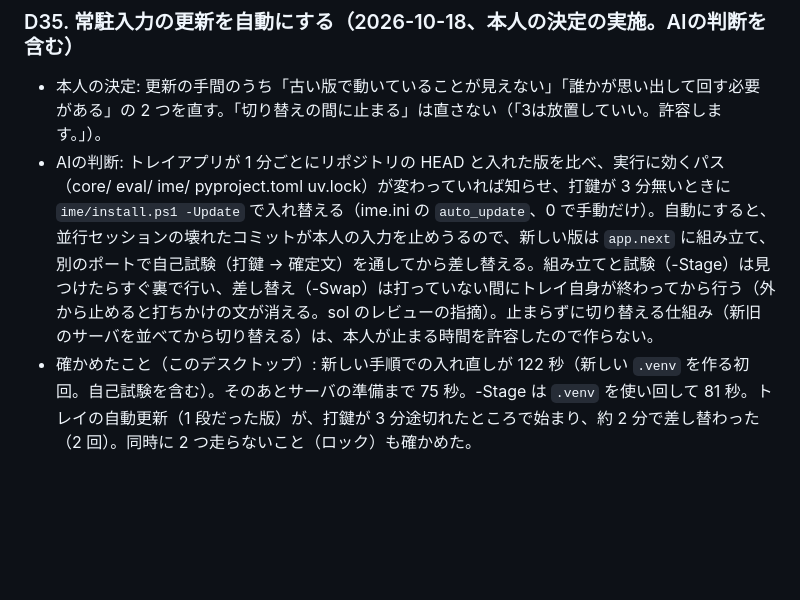
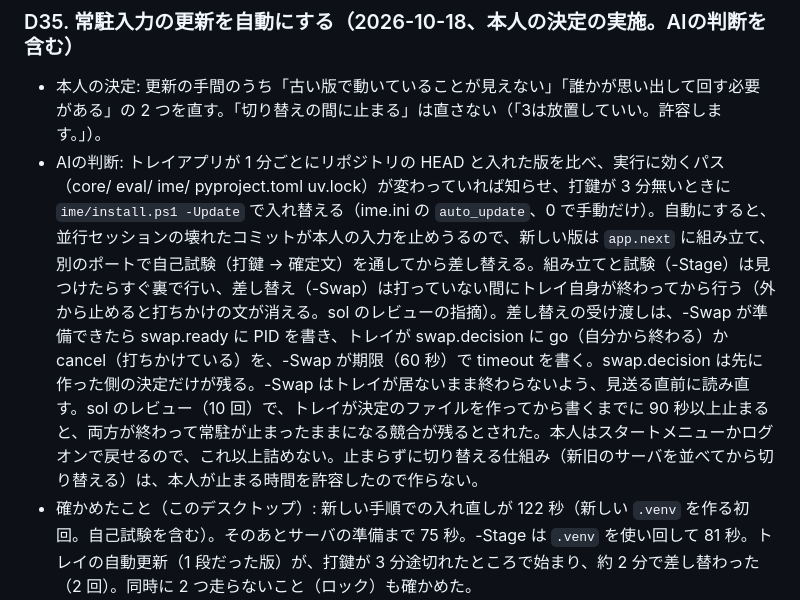
Before and after one commit to morikawa976321/romaji-slm, a Markdown page: docs/decisions.md, the part around the change. Drawn GitHub-style; blank space fills up the shorter version.

```diff
--- a/docs/decisions.md
+++ b/docs/decisions.md
@@ -451,5 +451,5 @@ AI が出した選択肢:
 ### D35. 常駐入力の更新を自動にする（2026-10-18、本人の決定の実施。AIの判断を含む）
 
 - 本人の決定: 更新の手間のうち「古い版で動いていることが見えない」「誰かが思い出して回す必要がある」の 2 つを直す。「切り替えの間に止まる」は直さない（「3は放置していい。許容します。」）。
-- AIの判断: トレイアプリが 1 分ごとにリポジトリの HEAD と入れた版を比べ、実行に効くパス（core/ eval/ ime/ pyproject.toml uv.lock）が変わっていれば知らせ、打鍵が 3 分無いときに `ime/install.ps1 -Update` で入れ替える（ime.ini の `auto_update`、0 で手動だけ）。自動にすると、並行セッションの壊れたコミットが本人の入力を止めうるので、新しい版は `app.next` に組み立て、別のポートで自己試験（打鍵 → 確定文）を通してから差し替える。組み立てと試験（-Stage）は見つけたらすぐ裏で行い、差し替え（-Swap）は打っていない間にトレイ自身が終わってから行う（外から止めると打ちかけの文が消える。sol のレビューの指摘）。止まらずに切り替える仕組み（新旧のサーバを並べてから切り替える）は、本人が止まる時間を許容したので作らない。
+- AIの判断: トレイアプリが 1 分ごとにリポジトリの HEAD と入れた版を比べ、実行に効くパス（core/ eval/ ime/ pyproject.toml uv.lock）が変わっていれば知らせ、打鍵が 3 分無いときに `ime/install.ps1 -Update` で入れ替える（ime.ini の `auto_update`、0 で手動だけ）。自動にすると、並行セッションの壊れたコミットが本人の入力を止めうるので、新しい版は `app.next` に組み立て、別のポートで自己試験（打鍵 → 確定文）を通してから差し替える。組み立てと試験（-Stage）は見つけたらすぐ裏で行い、差し替え（-Swap）は打っていない間にトレイ自身が終わってから行う（外から止めると打ちかけの文が消える。sol のレビューの指摘）。差し替えの受け渡しは、-Swap が準備できたら swap.ready に PID を書き、トレイが swap.decision に go（自分から終わる）か cancel（打ちかけている）を、-Swap が期限（60 秒）で timeout を書く。swap.decision は先に作った側の決定だけが残る。-Swap はトレイが居ないまま終わらないよう、見送る直前に読み直す。sol のレビュー（10 回）で、トレイが決定のファイルを作ってから書くまでに 90 秒以上止まると、両方が終わって常駐が止まったままになる競合が残るとされた。本人はスタートメニューかログオンで戻せるので、これ以上詰めない。止まらずに切り替える仕組み（新旧のサーバを並べてから切り替える）は、本人が止まる時間を許容したので作らない。
 - 確かめたこと（このデスクトップ）: 新しい手順での入れ直しが 122 秒（新しい `.venv` を作る初回。自己試験を含む）。そのあとサーバの準備まで 75 秒。-Stage は `.venv` を使い回して 81 秒。トレイの自動更新（1 段だった版）が、打鍵が 3 分途切れたところで始まり、約 2 分で差し替わった（2 回）。同時に 2 つ走らないこと（ロック）も確かめた。
```
Also changed, not shown: docs/IME.md (+1 -1 lines).
